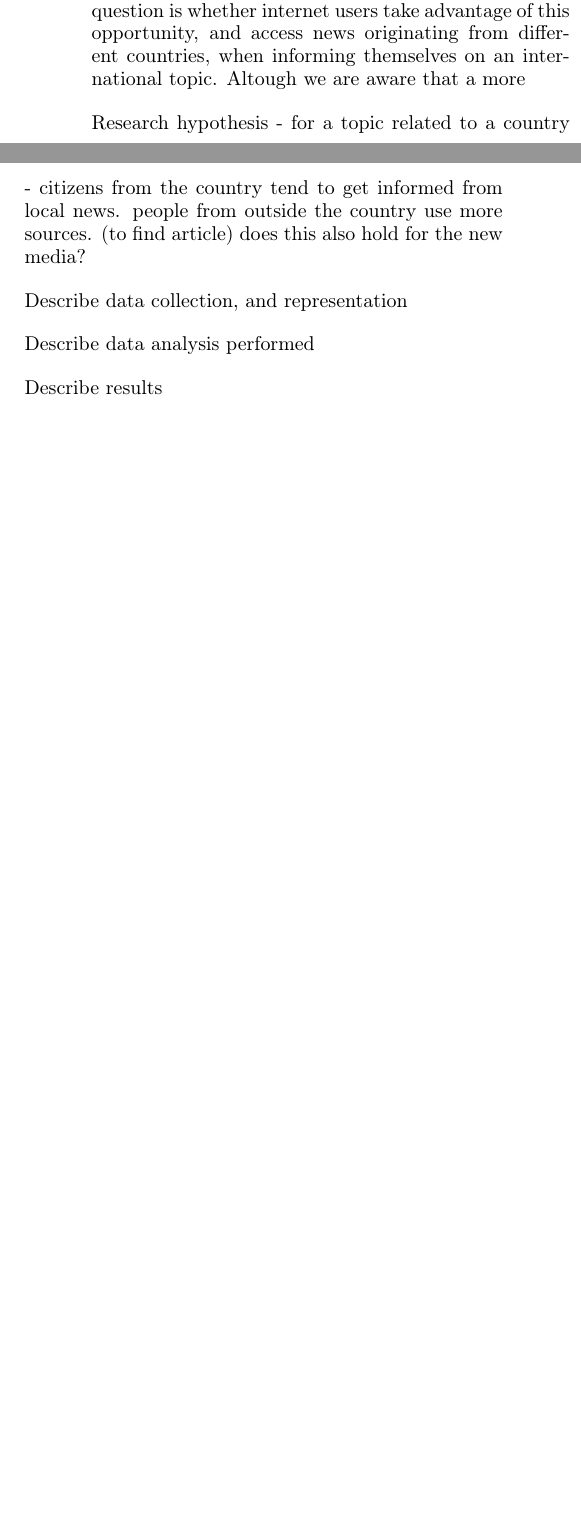
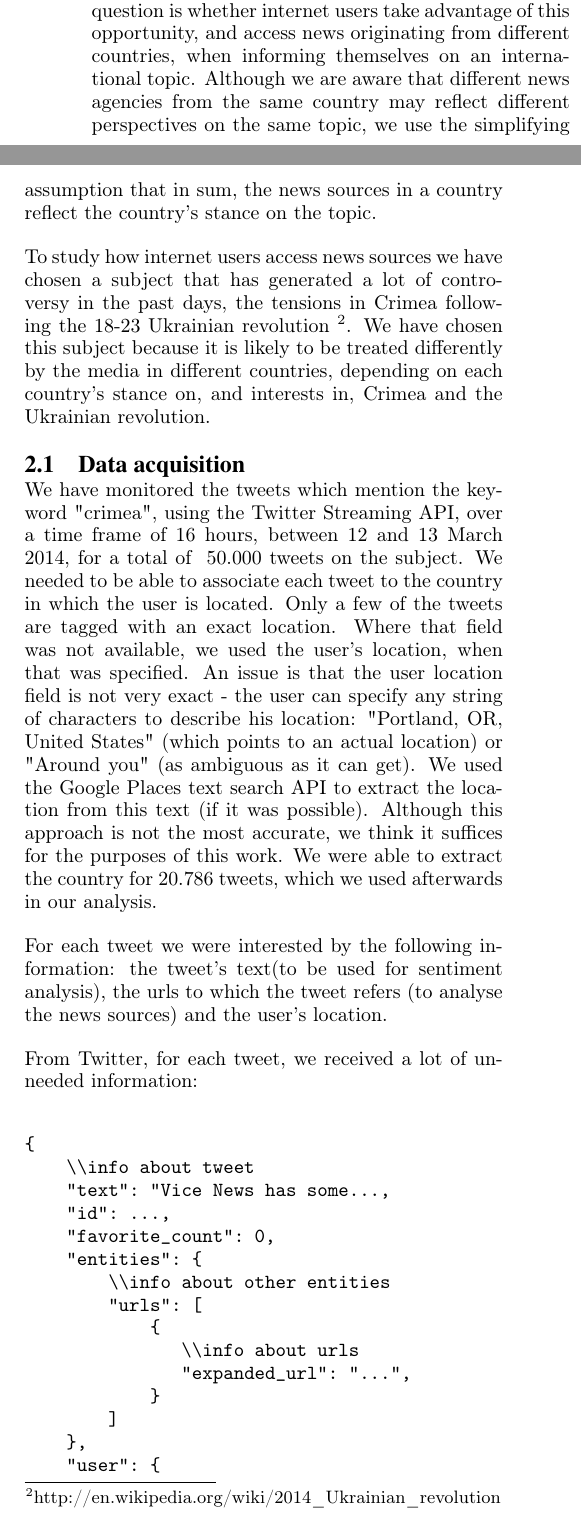
Before and after one commit to TooHighToPlay/SocialWeb2Assignment, a LaTeX problem sheet (assignment3/report/assignment3.tex): two parts of the columns of page 2 of 2 before the commit and two parts of the columns of page 2 of 3 after it, joined at a grey line, cut so that both start at the same text, the shorter picture padded with empty space. Compiled offline with pdfLaTeX.

Commit message:
final merge

```diff
--- a/assignment3/report/assignment3.tex
+++ b/assignment3/report/assignment3.tex
@@ -80,12 +80,38 @@ Media, especially in the form of news sources, has a complex role in defining th
 
 In effect, the more homogenous the news sources to which a person is exposed, the less educated he/she may be about the topic. To resolve this issue, one can study various news sources when choosing which candidate to vote for in order to have a better impression of the advantages and disadvantages of each candidate choice. When one takes into account various international perspectives on external events, one may have a more complete and balanced image of the parties involved and the issues at stake. And even it involves an additional effort, reading news from sources that do not fit the individuals' preconceptions, or even contradict them, helps the individual understand the basis on which perspectives other than his own are grounded.
 
-With the increased usage of the internet, users have access to sources other than the local or national news at the tip of their fingers. In this context, our research question is whether internet users take advantage of this opportunity, and access news originating from different countries, when informing themselves on an international topic. Altough we are aware that a more
+With the increased usage of the internet, users have access to sources other than the local or national news at the tip of their fingers. In this context, our research question is whether internet users take advantage of this opportunity, and access news originating from different countries, when informing themselves on an international topic. Although we are aware that different news agencies from the same country may reflect different perspectives on the same topic, we use the simplifying assumption that in sum, the news sources in a country reflect the country's stance on the topic.
 
-Research hypothesis - for a topic related to a country - citizens from the country tend to get informed from local news. people from outside the country use more sources. (to find article) does this also hold for the new media?
+To study how internet users access news sources we have chosen a subject that has generated a lot of controversy in the past days, the tensions in Crimea following the 18-23 Ukrainian revolution \footnote{http://en.wikipedia.org/wiki/2014\_Ukrainian\_revolution}. We have chosen this subject because it is likely to be treated differently by the media in different countries, depending on each country's stance on, and interests in, Crimea and the Ukrainian revolution.
 
-Describe data collection, and representation
+\subsection{Data acquisition}
 
-Describe data analysis performed
+We have monitored the tweets which mention the keyword "crimea", using the Twitter Streaming API, over a time frame of 16 hours, between 12 and 13 March 2014, for a total of ~50.000 tweets on the subject. We needed to be able to associate each tweet to the country in which the user is located. Only a few of the tweets are tagged with an exact location. Where that field was not available, we used the user's location, when that was specified. An issue is that the user location field is not very exact - the user can specify any string of characters to describe his location: "Portland, OR, United States" (which points to an actual location) or "Around you" (as ambiguous as it can get). We used the Google Places text search API to extract the location from this text (if it was possible). Although this approach is not the most accurate, we think it suffices for the purposes of this work. We were able to extract the country for 20.786 tweets, which we used afterwards in our analysis.
 
-Describe results
+For each tweet we were interested by the following information: the tweet's text(to be used for sentiment analysis), the urls to which the tweet refers (to analyse the news sources) and the user's location.
+
+From Twitter, for each tweet, we received a lot of unneeded information:
+
+\begin{verbatim}
+{
+    \\info about tweet
+    "text": "Vice News has some...,
+    "id": ...,
+    "favorite_count": 0,
+    "entities": {
+        \\info about other entities
+        "urls": [
+            {
+               \\info about urls
+               "expanded_url": "...",
+            }
+        ]
+    },
+    "user": {
+        "location":"Olympia",
+        \\information about the user
+    },
+    ...
+    "place": null
+}
+\end{verbatim}
```
Also changed, not shown: assignment3/report/assignment3.tex (46 more changed lines).
